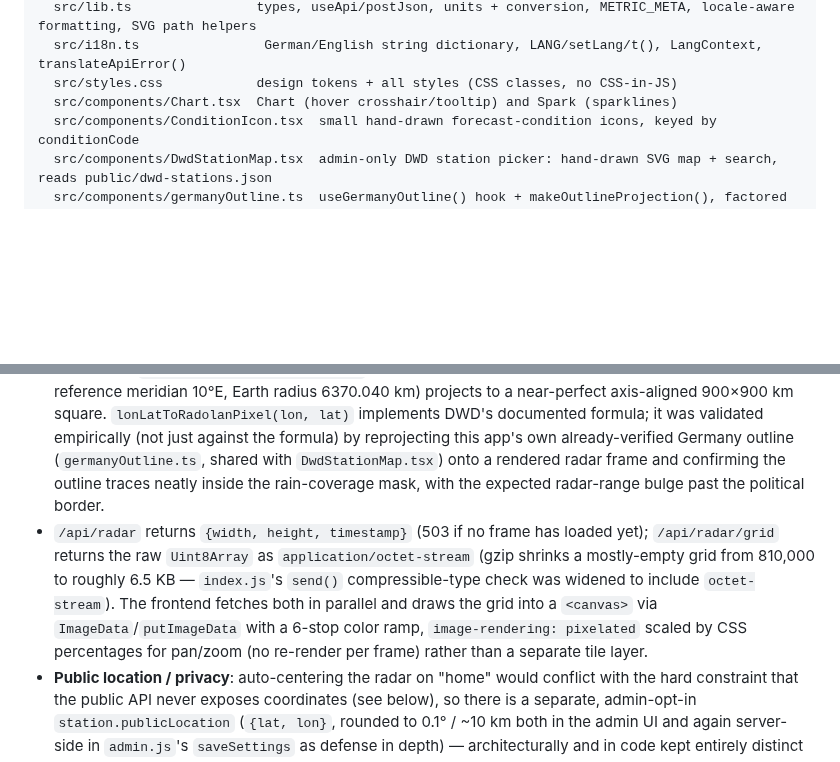
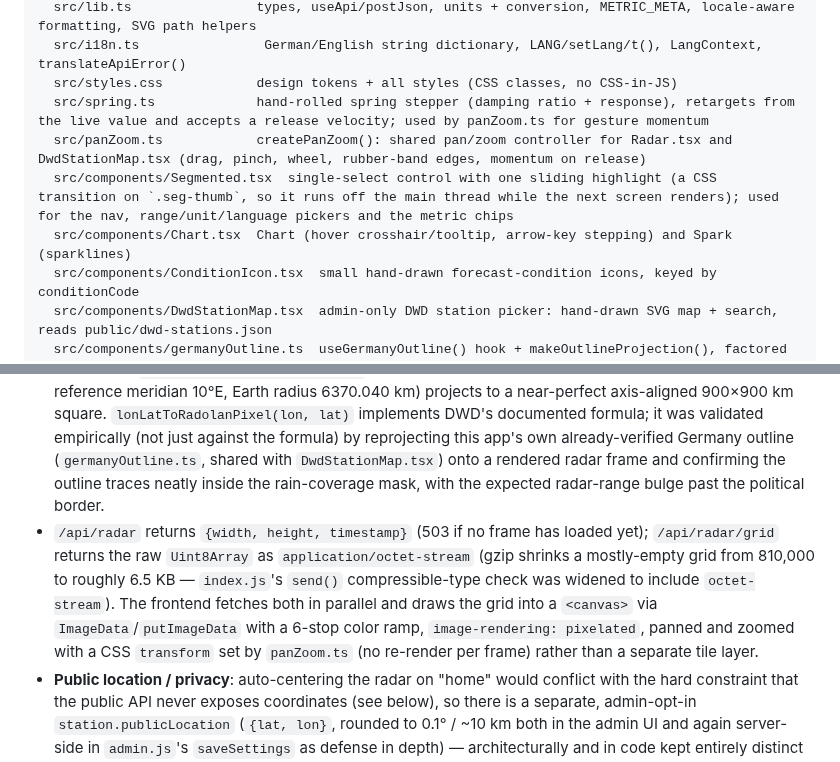
Before and after one commit to 0xvisualiris/ecowitt-weather-dashboard, a Markdown page: CLAUDE.md, 2 parts joined by grey strips. Drawn GitHub-style; blank space fills up the shorter version.

```diff
--- a/CLAUDE.md
+++ b/CLAUDE.md
@@ -124,7 +124,10 @@ web/                        Vite + React 19 + TypeScript, no UI framework, no ch
   src/lib.ts                types, useApi/postJson, units + conversion, METRIC_META, locale-aware formatting, SVG path helpers
   src/i18n.ts                German/English string dictionary, LANG/setLang/t(), LangContext, translateApiError()
   src/styles.css            design tokens + all styles (CSS classes, no CSS-in-JS)
-  src/components/Chart.tsx  Chart (hover crosshair/tooltip) and Spark (sparklines)
+  src/spring.ts             hand-rolled spring stepper (damping ratio + response), retargets from the live value and accepts a release velocity; used by panZoom.ts for gesture momentum
+  src/panZoom.ts            createPanZoom(): shared pan/zoom controller for Radar.tsx and DwdStationMap.tsx (drag, pinch, wheel, rubber-band edges, momentum on release)
+  src/components/Segmented.tsx  single-select control with one sliding highlight (a CSS transition on `.seg-thumb`, so it runs off the main thread while the next screen renders); used for the nav, range/unit/language pickers and the metric chips
+  src/components/Chart.tsx  Chart (hover crosshair/tooltip, arrow-key stepping) and Spark (sparklines)
   src/components/ConditionIcon.tsx  small hand-drawn forecast-condition icons, keyed by conditionCode
   src/components/DwdStationMap.tsx  admin-only DWD station picker: hand-drawn SVG map + search, reads public/dwd-stations.json
   src/components/germanyOutline.ts  useGermanyOutline() hook + makeOutlineProjection(), factored out of DwdStationMap.tsx, reused by PublicLocationPicker
@@ -228,7 +231,7 @@ Never convert units anywhere else. Exception: alert messages are formatted serve
 - **Decompression**: DWD only publishes RADOLAN as bz2, and Node has no built-in bzip2 support. Rather than add an npm dependency, `radar.js`'s `bunzip2()` shells out to the system `bunzip2` binary (`child_process.spawn('bunzip2', ['-c'])`, piping the compressed bytes to stdin and collecting stdout) — the Dockerfile installs it (`apk add --no-cache bzip2`, alongside the existing `tzdata`).
 - **Decoding** (`radolan.js`'s `decodeRadolan`): a RADOLAN file is an ASCII header (`key=value` fields — `GP` grid dimensions, `PR` precision exponent, `MS` contributing station list, a `DDHHMM` timestamp) terminated by an ETX (0x03) byte, followed by a raw grid of little-endian uint16 values, one per cell. The low 12 bits are the masked value; DWD's fixed sentinel `2500` means "no data". `decodeRadolan` returns `{width, height, timestamp, grid}` where `grid` is a `Uint8Array` with one display-intensity byte per cell (255 = no data, 0 = no rain, 1–254 = `round(mm * 20)` clamped — a display class, not raw mm) rather than the raw uint16s, to keep `/api/radar/grid`'s payload and gzip-compressed size small.
 - **Projection** (`web/src/radolanProjection.ts`): RADOLAN's polar-stereographic grid (standard parallel 60°N, reference meridian 10°E, Earth radius 6370.040 km) projects to a near-perfect axis-aligned 900×900 km square. `lonLatToRadolanPixel(lon, lat)` implements DWD's documented formula; it was validated empirically (not just against the formula) by reprojecting this app's own already-verified Germany outline (`germanyOutline.ts`, shared with `DwdStationMap.tsx`) onto a rendered radar frame and confirming the outline traces neatly inside the rain-coverage mask, with the expected radar-range bulge past the political border.
-- `/api/radar` returns `{width, height, timestamp}` (503 if no frame has loaded yet); `/api/radar/grid` returns the raw `Uint8Array` as `application/octet-stream` (gzip shrinks a mostly-empty grid from 810,000 to roughly 6.5 KB — `index.js`'s `send()` compressible-type check was widened to include `octet-stream`). The frontend fetches both in parallel and draws the grid into a `<canvas>` via `ImageData`/`putImageData` with a 6-stop color ramp, `image-rendering: pixelated` scaled by CSS percentages for pan/zoom (no re-render per frame) rather than a separate tile layer.
+- `/api/radar` returns `{width, height, timestamp}` (503 if no frame has loaded yet); `/api/radar/grid` returns the raw `Uint8Array` as `application/octet-stream` (gzip shrinks a mostly-empty grid from 810,000 to roughly 6.5 KB — `index.js`'s `send()` compressible-type check was widened to include `octet-stream`). The frontend fetches both in parallel and draws the grid into a `<canvas>` via `ImageData`/`putImageData` with a 6-stop color ramp, `image-rendering: pixelated`, panned and zoomed with a CSS `transform` set by `panZoom.ts` (no re-render per frame) rather than a separate tile layer.
 - **Public location / privacy**: auto-centering the radar on "home" would conflict with the hard constraint that the public API never exposes coordinates (see below), so there is a separate, admin-opt-in `station.publicLocation` (`{lat, lon}`, rounded to 0.1° / ~10 km both in the admin UI and again server-side in `admin.js`'s `saveSettings` as defense in depth) — architecturally and in code kept entirely distinct from `station.latitude`/`longitude`, which remain server-side-only and are never sent to the browser. Picked via `PublicLocationPicker.tsx` (click-on-map, reuses `germanyOutline.ts`'s `invert()`) on the admin page's Station section. If unset, the radar just opens showing all of Germany, unzoomed.
 - **Known gap**: wind isn't implemented. DWD doesn't have a "wind radar" product — radar detects precipitation, not wind — so a wind layer would need an entirely different, much larger data source (e.g. ICON-D2 GRIB2 model output), deliberately scoped out of this feature.
 
```
Also changed, not shown: other parts of CLAUDE.md (+12 -1 lines), README.md (+1 -1 lines), docs/screenshot.png, 15 other files.
